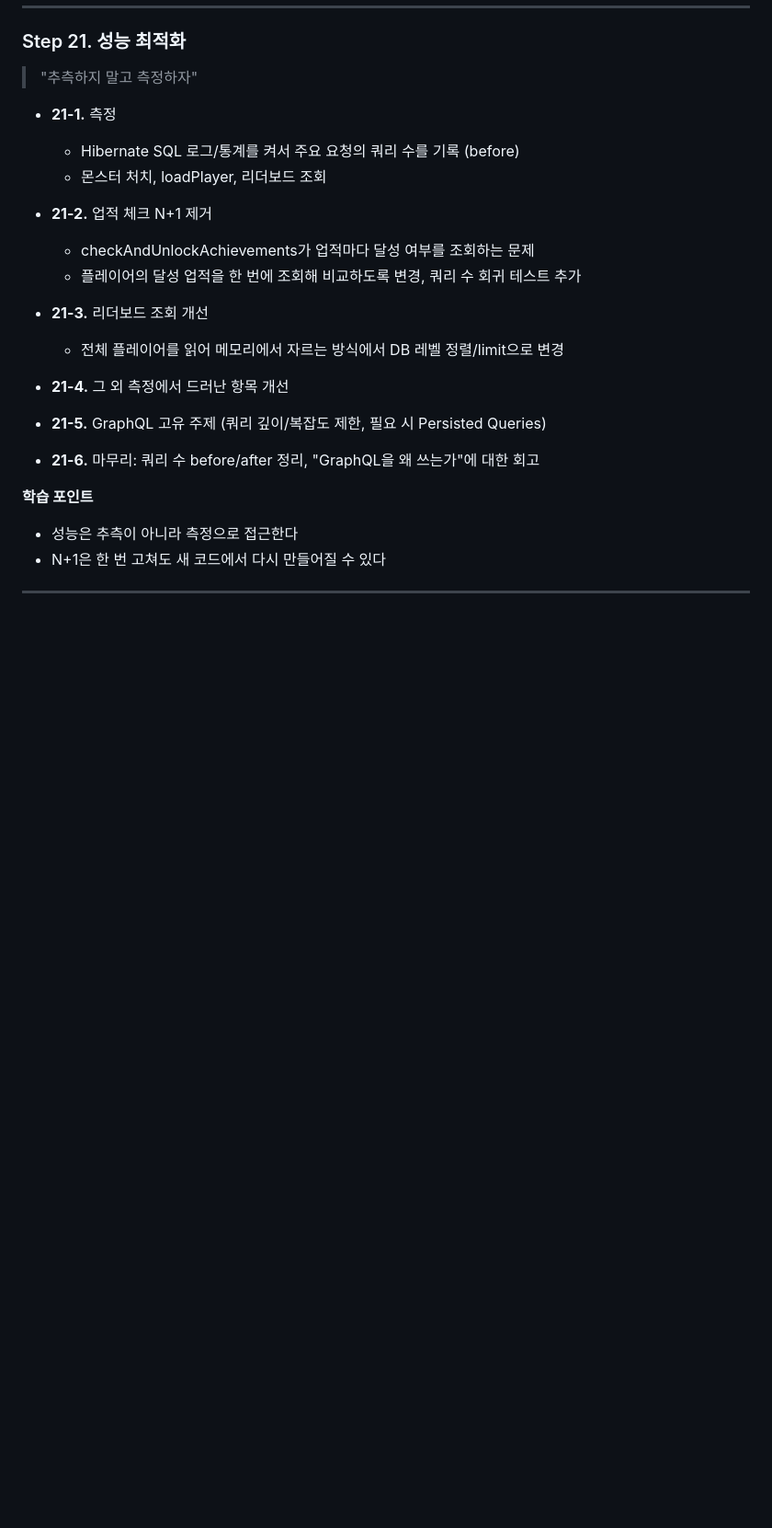
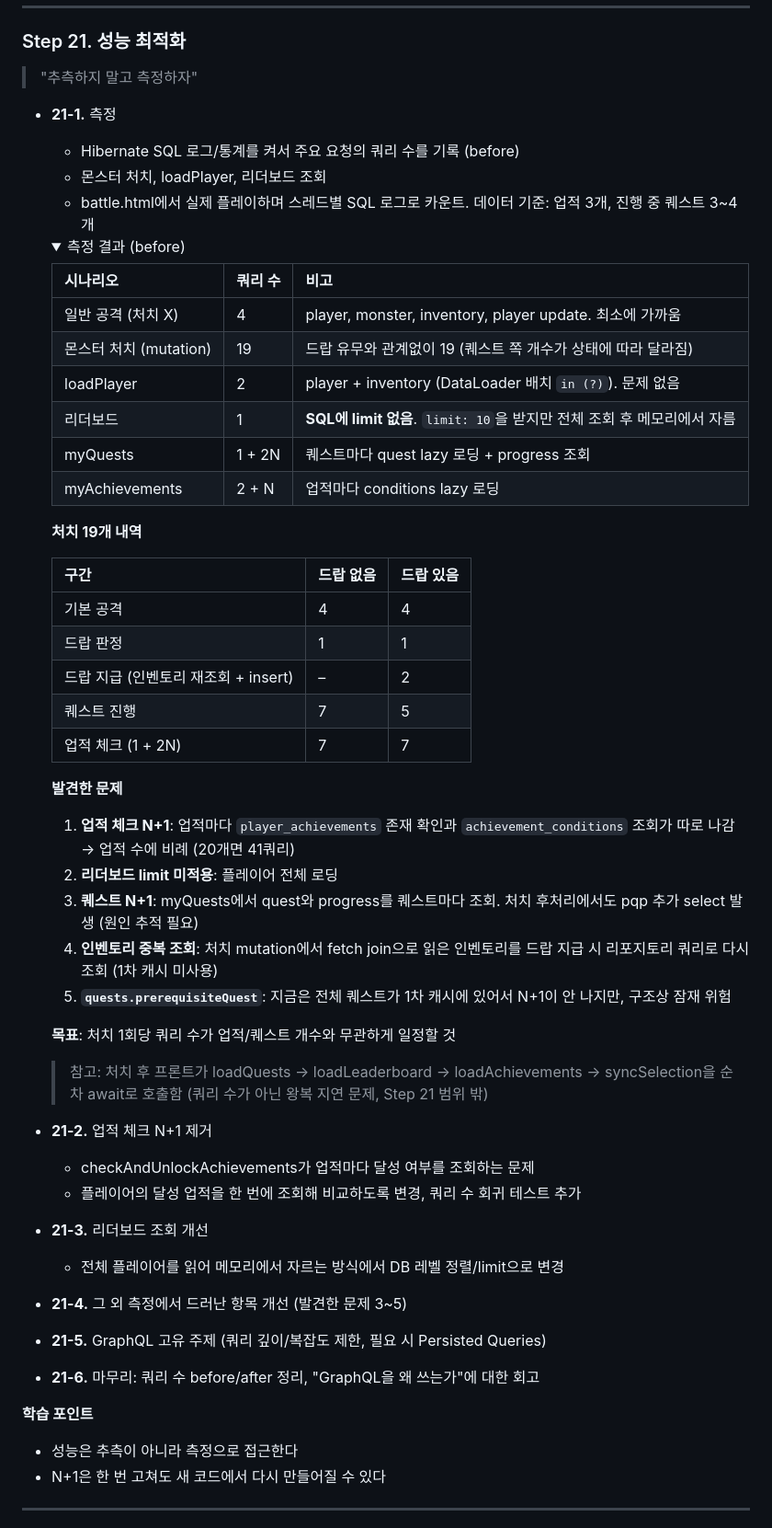
Before and after one commit to ingduk2/graphql-rpg-lab, a Markdown page: README.md, the part around the change. Shown at 92% size. GitHub-like rendering; folded sections open; blank space fills up the shorter version.

Commit message:
docs: Step 21-1 쿼리 수 측정 및 결과 기록
- Hibernate SQL 로그/통계 설정 추가, show-sql 제거
- 시나리오별 쿼리 수 베이스라인 및 발견한 문제 정리

```diff
--- a/README.md
+++ b/README.md
@@ -568,6 +568,43 @@
 - **21-1.** 측정
   - Hibernate SQL 로그/통계를 켜서 주요 요청의 쿼리 수를 기록 (before)
   - 몬스터 처치, loadPlayer, 리더보드 조회
+  - battle.html에서 실제 플레이하며 스레드별 SQL 로그로 카운트. 데이터 기준: 업적 3개, 진행 중 퀘스트 3~4개
+
+  <details>
+  <summary>측정 결과 (before)</summary>
+
+  | 시나리오              | 쿼리 수   | 비고                                                   |
+    |-------------------|--------|------------------------------------------------------|
+  | 일반 공격 (처치 X)      | 4      | player, monster, inventory, player update. 최소에 가까움   |
+  | 몬스터 처치 (mutation) | 19     | 드랍 유무와 관계없이 19 (퀘스트 쪽 개수가 상태에 따라 달라짐)                |
+  | loadPlayer        | 2      | player + inventory (DataLoader 배치 `in (?)`). 문제 없음   |
+  | 리더보드              | 1      | **SQL에 limit 없음**. `limit: 10`을 받지만 전체 조회 후 메모리에서 자름 |
+  | myQuests          | 1 + 2N | 퀘스트마다 quest lazy 로딩 + progress 조회                    |
+  | myAchievements    | 2 + N  | 업적마다 conditions lazy 로딩                              |
+
+  **처치 19개 내역**
+
+  | 구간                        | 드랍 없음 | 드랍 있음 |
+    |---------------------------|-------|-------|
+  | 기본 공격                     | 4     | 4     |
+  | 드랍 판정                     | 1     | 1     |
+  | 드랍 지급 (인벤토리 재조회 + insert) | –     | 2     |
+  | 퀘스트 진행                    | 7     | 5     |
+  | 업적 체크 (1 + 2N)            | 7     | 7     |
+
+  **발견한 문제**
+
+  1. **업적 체크 N+1**: 업적마다 `player_achievements` 존재 확인과 `achievement_conditions` 조회가 따로 나감 → 업적 수에 비례 (20개면 41쿼리)
+  2. **리더보드 limit 미적용**: 플레이어 전체 로딩
+  3. **퀘스트 N+1**: myQuests에서 quest와 progress를 퀘스트마다 조회. 처치 후처리에서도 pqp 추가 select 발생 (원인 추적 필요)
+  4. **인벤토리 중복 조회**: 처치 mutation에서 fetch join으로 읽은 인벤토리를 드랍 지급 시 리포지토리 쿼리로 다시 조회 (1차 캐시 미사용)
+  5. **`quests.prerequisiteQuest`**: 지금은 전체 퀘스트가 1차 캐시에 있어서 N+1이 안 나지만, 구조상 잠재 위험
+
+  **목표**: 처치 1회당 쿼리 수가 업적/퀘스트 개수와 무관하게 일정할 것
+
+  > 참고: 처치 후 프론트가 loadQuests → loadLeaderboard → loadAchievements → syncSelection을 순차 await로 호출함 (쿼리 수가 아닌 왕복 지연 문제, Step 21 범위 밖)
+
+  </details>
 
 - **21-2.** 업적 체크 N+1 제거
   - checkAndUnlockAchievements가 업적마다 달성 여부를 조회하는 문제
@@ -576,7 +613,7 @@
 - **21-3.** 리더보드 조회 개선
   - 전체 플레이어를 읽어 메모리에서 자르는 방식에서 DB 레벨 정렬/limit으로 변경
 
-- **21-4.** 그 외 측정에서 드러난 항목 개선
+- **21-4.** 그 외 측정에서 드러난 항목 개선 (발견한 문제 3~5)
 
 - **21-5.** GraphQL 고유 주제 (쿼리 깊이/복잡도 제한, 필요 시 Persisted Queries)
 
```
